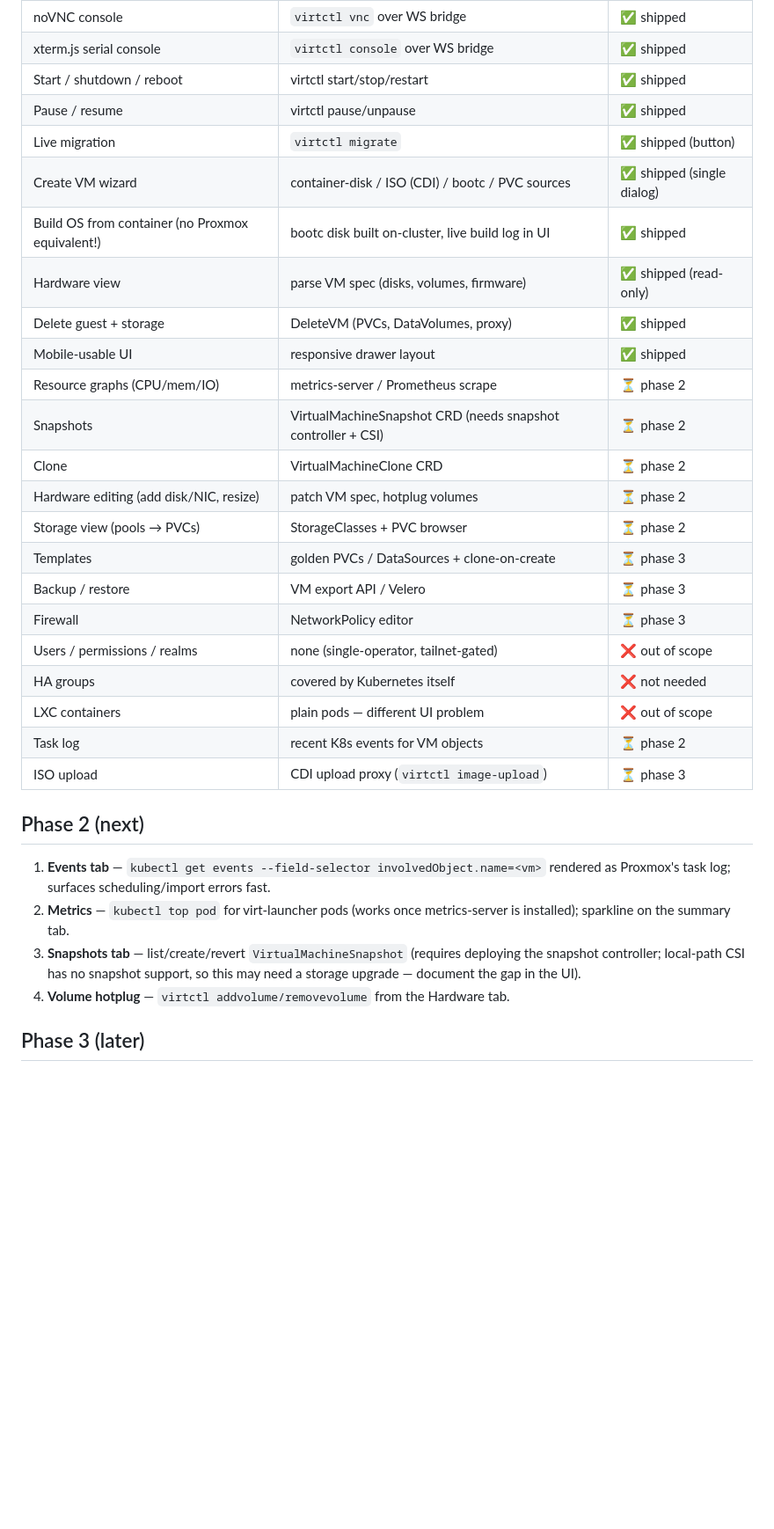
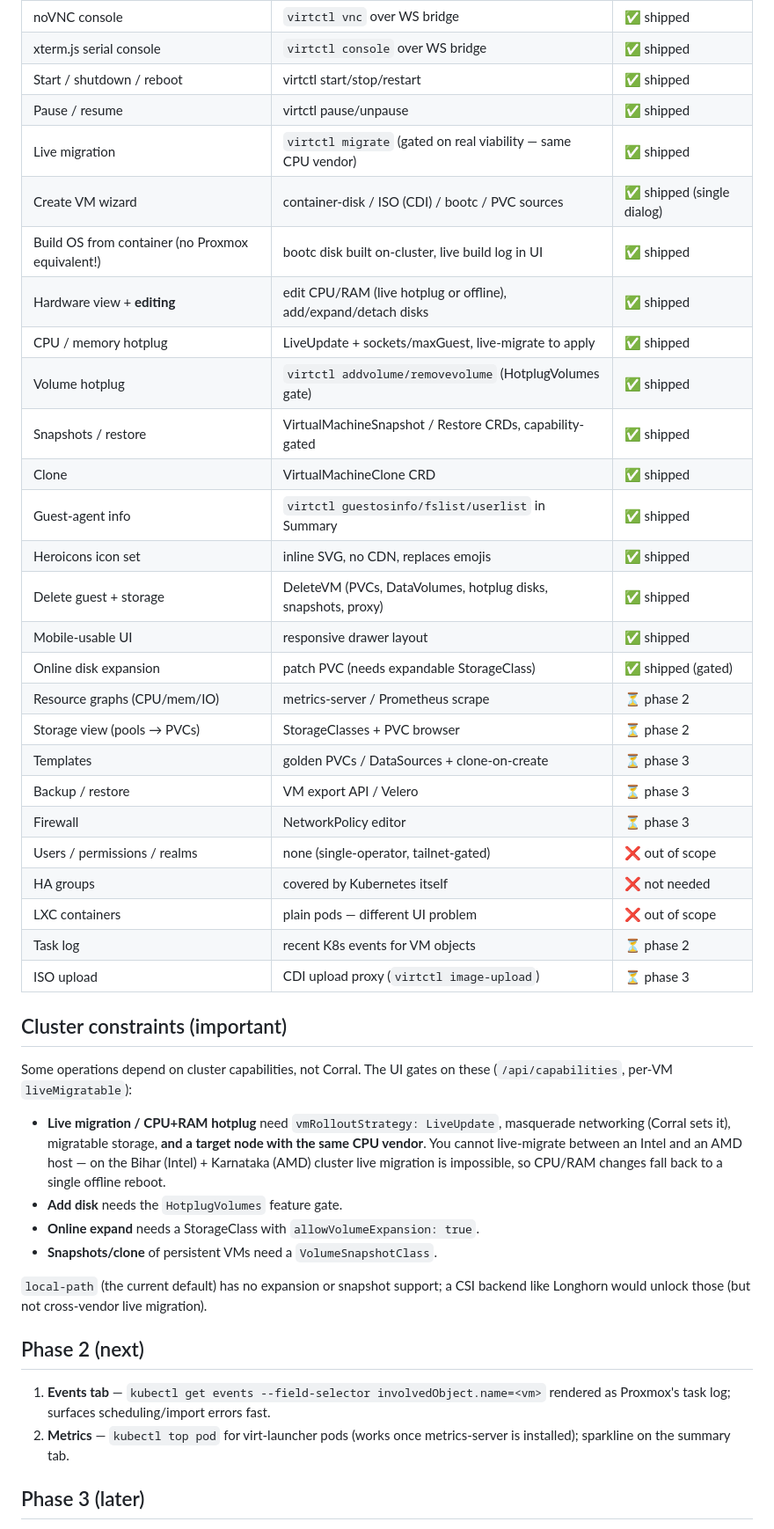
Before and after one commit to tuna-os/corral, a Markdown page: WEBUI-PLAN.md, the part around the change. Shown at 88% size. GitHub-like rendering; blank space fills up the shorter version.

Commit message:
docs(corral): document shipped KubeVirt ops + cluster constraints
Mark hardware editing, hotplug, snapshots, clone, guest info, migration,
and the Heroicons set as shipped in WEBUI-PLAN; document in SPEC + the plan
the cluster requirements (LiveUpdate, HotplugVolumes, VolumeSnapshotClass,
expandable SC) and the hard Intel/AMD live-migration constraint.

Co-Authored-By: Claude Opus 4.8 <noreply@anthropic.com>

```diff
--- a/WEBUI-PLAN.md
+++ b/WEBUI-PLAN.md
@@ -47,16 +47,20 @@ the source of truth there.
 | xterm.js serial console | `virtctl console` over WS bridge | ✅ shipped |
 | Start / shutdown / reboot | virtctl start/stop/restart | ✅ shipped |
 | Pause / resume | virtctl pause/unpause | ✅ shipped |
-| Live migration | `virtctl migrate` | ✅ shipped (button) |
+| Live migration | `virtctl migrate` (gated on real viability — same CPU vendor) | ✅ shipped |
 | Create VM wizard | container-disk / ISO (CDI) / bootc / PVC sources | ✅ shipped (single dialog) |
 | Build OS from container (no Proxmox equivalent!) | bootc disk built on-cluster, live build log in UI | ✅ shipped |
-| Hardware view | parse VM spec (disks, volumes, firmware) | ✅ shipped (read-only) |
-| Delete guest + storage | DeleteVM (PVCs, DataVolumes, proxy) | ✅ shipped |
+| Hardware view + **editing** | edit CPU/RAM (live hotplug or offline), add/expand/detach disks | ✅ shipped |
+| CPU / memory hotplug | LiveUpdate + sockets/maxGuest, live-migrate to apply | ✅ shipped |
+| Volume hotplug | `virtctl addvolume/removevolume` (HotplugVolumes gate) | ✅ shipped |
+| Snapshots / restore | VirtualMachineSnapshot / Restore CRDs, capability-gated | ✅ shipped |
+| Clone | VirtualMachineClone CRD | ✅ shipped |
+| Guest-agent info | `virtctl guestosinfo/fslist/userlist` in Summary | ✅ shipped |
+| Heroicons icon set | inline SVG, no CDN, replaces emojis | ✅ shipped |
+| Delete guest + storage | DeleteVM (PVCs, DataVolumes, hotplug disks, snapshots, proxy) | ✅ shipped |
 | Mobile-usable UI | responsive drawer layout | ✅ shipped |
+| Online disk expansion | patch PVC (needs expandable StorageClass) | ✅ shipped (gated) |
 | Resource graphs (CPU/mem/IO) | metrics-server / Prometheus scrape | ⏳ phase 2 |
-| Snapshots | VirtualMachineSnapshot CRD (needs snapshot controller + CSI) | ⏳ phase 2 |
-| Clone | VirtualMachineClone CRD | ⏳ phase 2 |
-| Hardware editing (add disk/NIC, resize) | patch VM spec, hotplug volumes | ⏳ phase 2 |
 | Storage view (pools → PVCs) | StorageClasses + PVC browser | ⏳ phase 2 |
 | Templates | golden PVCs / DataSources + clone-on-create | ⏳ phase 3 |
 | Backup / restore | VM export API / Velero | ⏳ phase 3 |
@@ -67,16 +71,29 @@ the source of truth there.
 | Task log | recent K8s events for VM objects | ⏳ phase 2 |
 | ISO upload | CDI upload proxy (`virtctl image-upload`) | ⏳ phase 3 |
 
+## Cluster constraints (important)
+
+Some operations depend on cluster capabilities, not Corral. The UI gates on
+these (`/api/capabilities`, per-VM `liveMigratable`):
+
+- **Live migration / CPU+RAM hotplug** need `vmRolloutStrategy: LiveUpdate`,
+  masquerade networking (Corral sets it), migratable storage, **and a target
+  node with the same CPU vendor**. You cannot live-migrate between an Intel and
+  an AMD host — on the Bihar (Intel) + Karnataka (AMD) cluster live migration is
+  impossible, so CPU/RAM changes fall back to a single offline reboot.
+- **Add disk** needs the `HotplugVolumes` feature gate.
+- **Online expand** needs a StorageClass with `allowVolumeExpansion: true`.
+- **Snapshots/clone** of persistent VMs need a `VolumeSnapshotClass`.
+
+`local-path` (the current default) has no expansion or snapshot support; a CSI
+backend like Longhorn would unlock those (but not cross-vendor live migration).
+
 ## Phase 2 (next)
 
 1. **Events tab** — `kubectl get events --field-selector involvedObject.name=<vm>`
    rendered as Proxmox's task log; surfaces scheduling/import errors fast.
 2. **Metrics** — `kubectl top pod` for virt-launcher pods (works once
    metrics-server is installed); sparkline on the summary tab.
-3. **Snapshots tab** — list/create/revert `VirtualMachineSnapshot` (requires
-   deploying the snapshot controller; local-path CSI has no snapshot support,
-   so this may need a storage upgrade — document the gap in the UI).
-4. **Volume hotplug** — `virtctl addvolume/removevolume` from the Hardware tab.
 
 ## Phase 3 (later)
 
```
Also changed, not shown: SPEC.md (+22 -0 lines).
